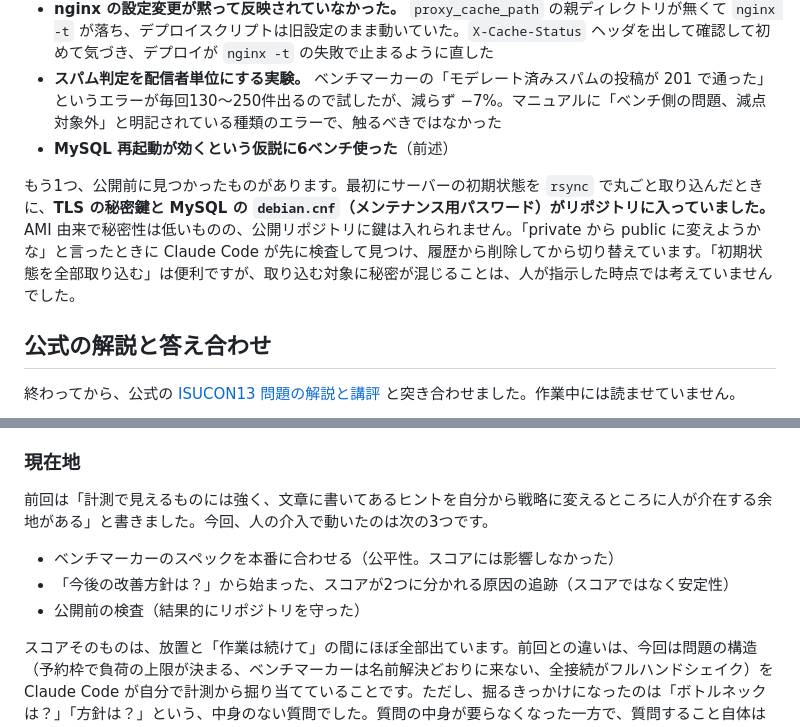
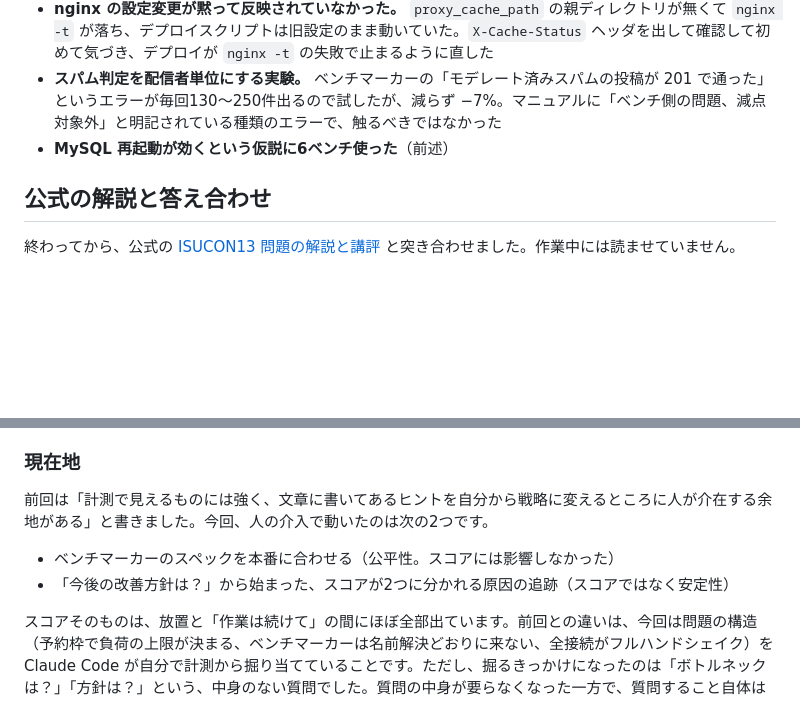
Before and after one commit to kyosu-1/portfolio, a Markdown page: posts/isucon13-with-claude-code.md, 2 parts joined by grey strips. GitHub-like rendering; blank space fills up the shorter version.

Commit message:
post: ISUCON13 の記事から公開前の鍵の話を削除
Co-Authored-By: Claude Fable 5.1 <noreply@anthropic.com>

```diff
--- a/posts/isucon13-with-claude-code.md
+++ b/posts/isucon13-with-claude-code.md
@@ -132,8 +132,6 @@ Claude Code は PowerDNS のチューニング（インデックス、ログ停
 - **スパム判定を配信者単位にする実験。** ベンチマーカーの「モデレート済みスパムの投稿が 201 で通った」というエラーが毎回130〜250件出るので試したが、減らず −7%。マニュアルに「ベンチ側の問題、減点対象外」と明記されている種類のエラーで、触るべきではなかった
 - **MySQL 再起動が効くという仮説に6ベンチ使った**（前述）
 
-もう1つ、公開前に見つかったものがあります。最初にサーバーの初期状態を `rsync` で丸ごと取り込んだときに、**TLS の秘密鍵と MySQL の `debian.cnf`（メンテナンス用パスワード）がリポジトリに入っていました。** AMI 由来で秘密性は低いものの、公開リポジトリに鍵は入れられません。「private から public に変えようかな」と言ったときに Claude Code が先に検査して見つけ、履歴から削除してから切り替えています。「初期状態を全部取り込む」は便利ですが、取り込む対象に秘密が混じることは、人が指示した時点では考えていませんでした。
-
 ## 公式の解説と答え合わせ
 
 終わってから、公式の [ISUCON13 問題の解説と講評](https://isucon.net/archives/58001272.html) と突き合わせました。作業中には読ませていません。
@@ -158,11 +156,10 @@ Claude Code は PowerDNS のチューニング（インデックス、ログ停
 
 ### 現在地
 
-前回は「計測で見えるものには強く、文章に書いてあるヒントを自分から戦略に変えるところに人が介在する余地がある」と書きました。今回、人の介入で動いたのは次の3つです。
+前回は「計測で見えるものには強く、文章に書いてあるヒントを自分から戦略に変えるところに人が介在する余地がある」と書きました。今回、人の介入で動いたのは次の2つです。
 
 - ベンチマーカーのスペックを本番に合わせる（公平性。スコアには影響しなかった）
 - 「今後の改善方針は？」から始まった、スコアが2つに分かれる原因の追跡（スコアではなく安定性）
-- 公開前の検査（結果的にリポジトリを守った）
 
 スコアそのものは、放置と「作業は続けて」の間にほぼ全部出ています。前回との違いは、今回は問題の構造（予約枠で負荷の上限が決まる、ベンチマーカーは名前解決どおりに来ない、全接続がフルハンドシェイク）を Claude Code が自分で計測から掘り当てていることです。ただし、掘るきっかけになったのは「ボトルネックは？」「方針は？」という、中身のない質問でした。質問の中身が要らなくなった一方で、質問すること自体はまだ要る。それが今回の現在地です。
 
```
